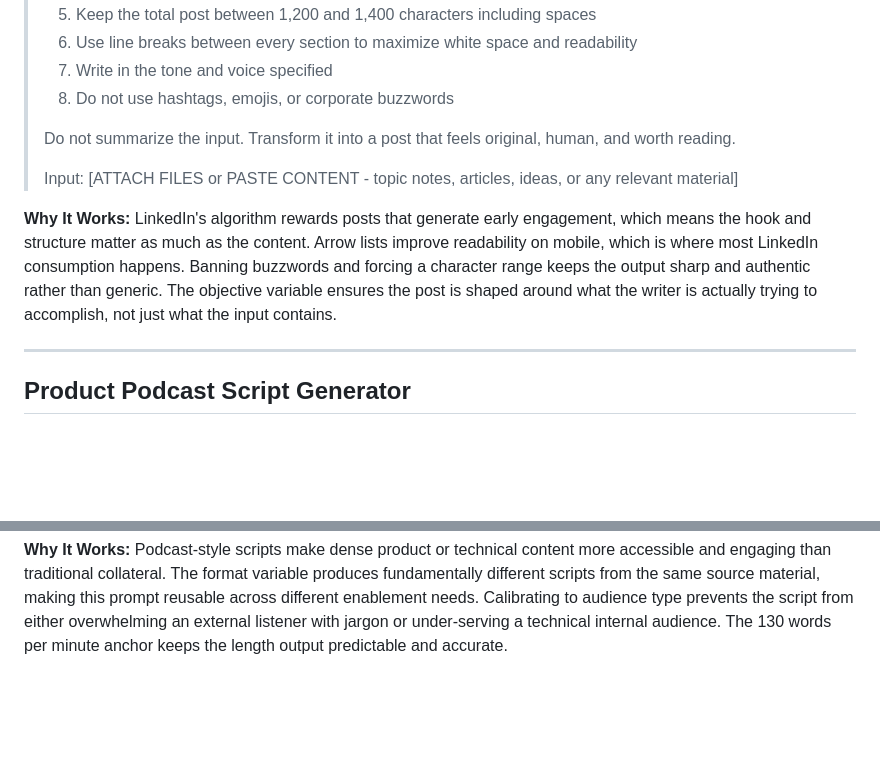
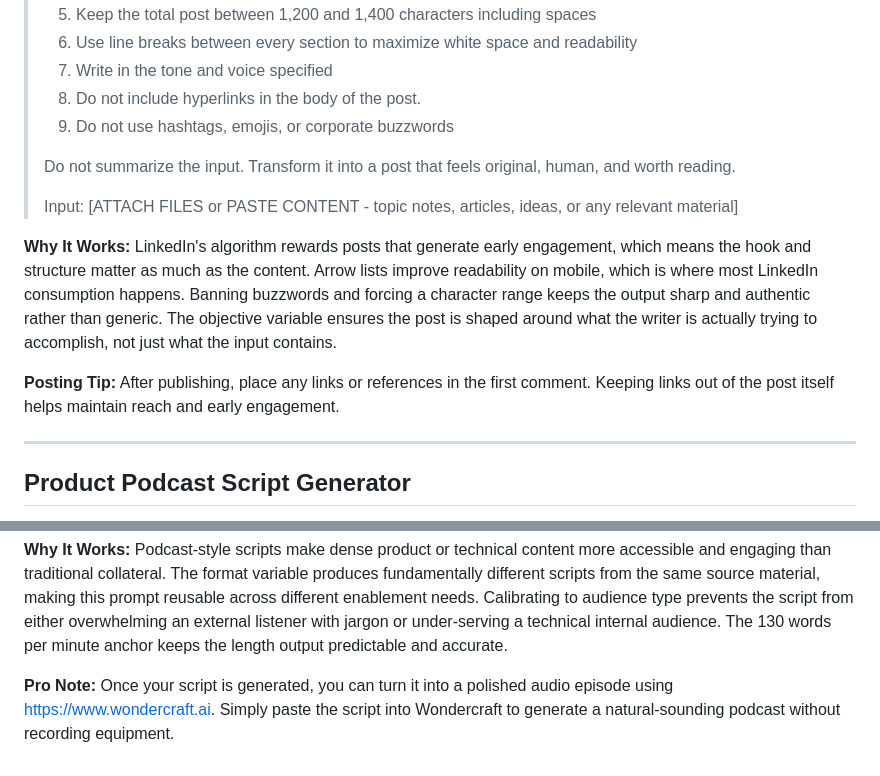
Before and after one commit to kraig-kmiotek/pm-prompt-library, a Markdown page: Content-Creation/README.md, 2 parts joined by grey strips. GitHub-like rendering; blank space fills up the shorter version.

Commit message:
Update posting guidelines in README.md
Updated the LinkedIn Post Generator to clarify link handling by keeping hyperlink guidance outside the generation instructions and recommending links be placed in the first comment after posting. Added Pro Tip guidance on converting generated scripts into audio using Wondercraft.

```diff
--- a/Content-Creation/README.md
+++ b/Content-Creation/README.md
@@ -20,13 +20,16 @@
 > 5. Keep the total post between 1,200 and 1,400 characters including spaces
 > 6. Use line breaks between every section to maximize white space and readability
 > 7. Write in the tone and voice specified
-> 8. Do not use hashtags, emojis, or corporate buzzwords
+> 8. Do not include hyperlinks in the body of the post.
+> 9. Do not use hashtags, emojis, or corporate buzzwords
 >
 > Do not summarize the input. Transform it into a post that feels original, human, and worth reading.
 >
 > Input: [ATTACH FILES or PASTE CONTENT - topic notes, articles, ideas, or any relevant material]
 
 **Why It Works:** LinkedIn's algorithm rewards posts that generate early engagement, which means the hook and structure matter as much as the content. Arrow lists improve readability on mobile, which is where most LinkedIn consumption happens. Banning buzzwords and forcing a character range keeps the output sharp and authentic rather than generic. The objective variable ensures the post is shaped around what the writer is actually trying to accomplish, not just what the input contains.
+
+**Posting Tip:** After publishing, place any links or references in the first comment. Keeping links out of the post itself helps maintain reach and early engagement.
 
 ---
 
@@ -64,3 +67,5 @@
 > Materials: [ATTACH FILES or PASTE CONTENT - product materials, marketing collateral, URLs]
 
 **Why It Works:** Podcast-style scripts make dense product or technical content more accessible and engaging than traditional collateral. The format variable produces fundamentally different scripts from the same source material, making this prompt reusable across different enablement needs. Calibrating to audience type prevents the script from either overwhelming an external listener with jargon or under-serving a technical internal audience. The 130 words per minute anchor keeps the length output predictable and accurate.
+
+**Pro Note:** Once your script is generated, you can turn it into a polished audio episode using https://www.wondercraft.ai. Simply paste the script into Wondercraft to generate a natural‑sounding podcast without recording equipment.
```
